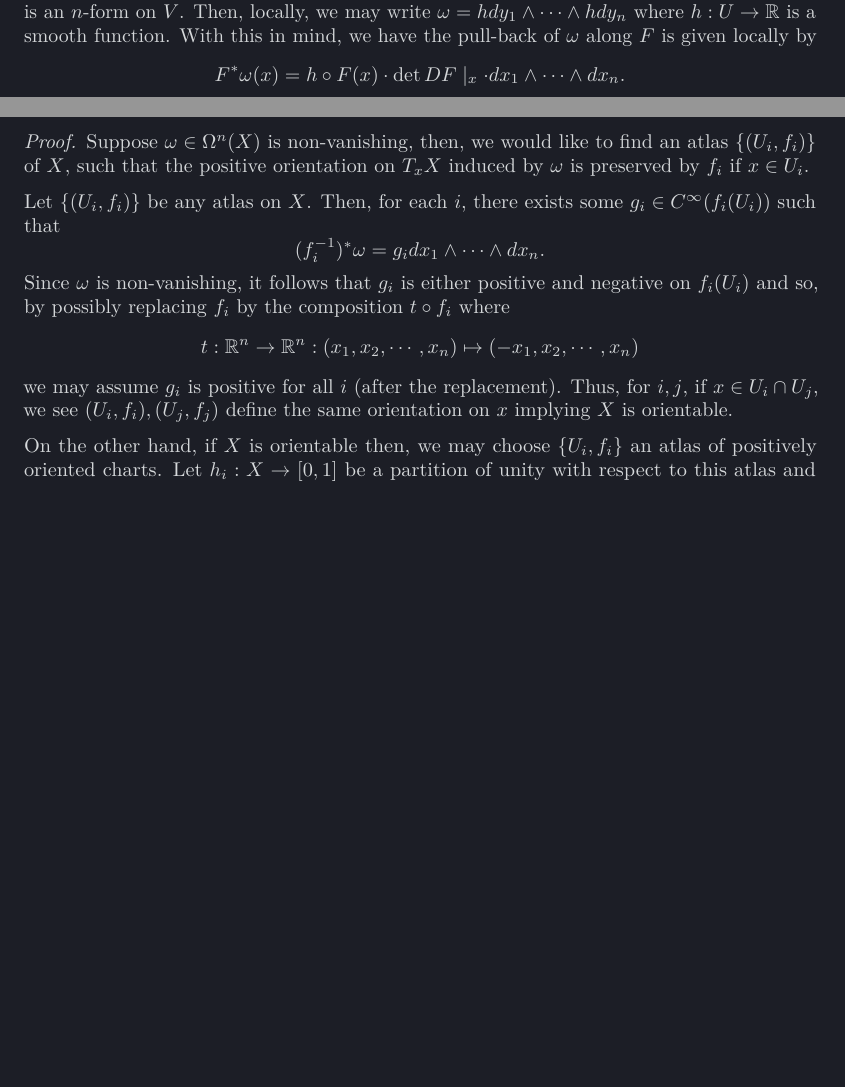
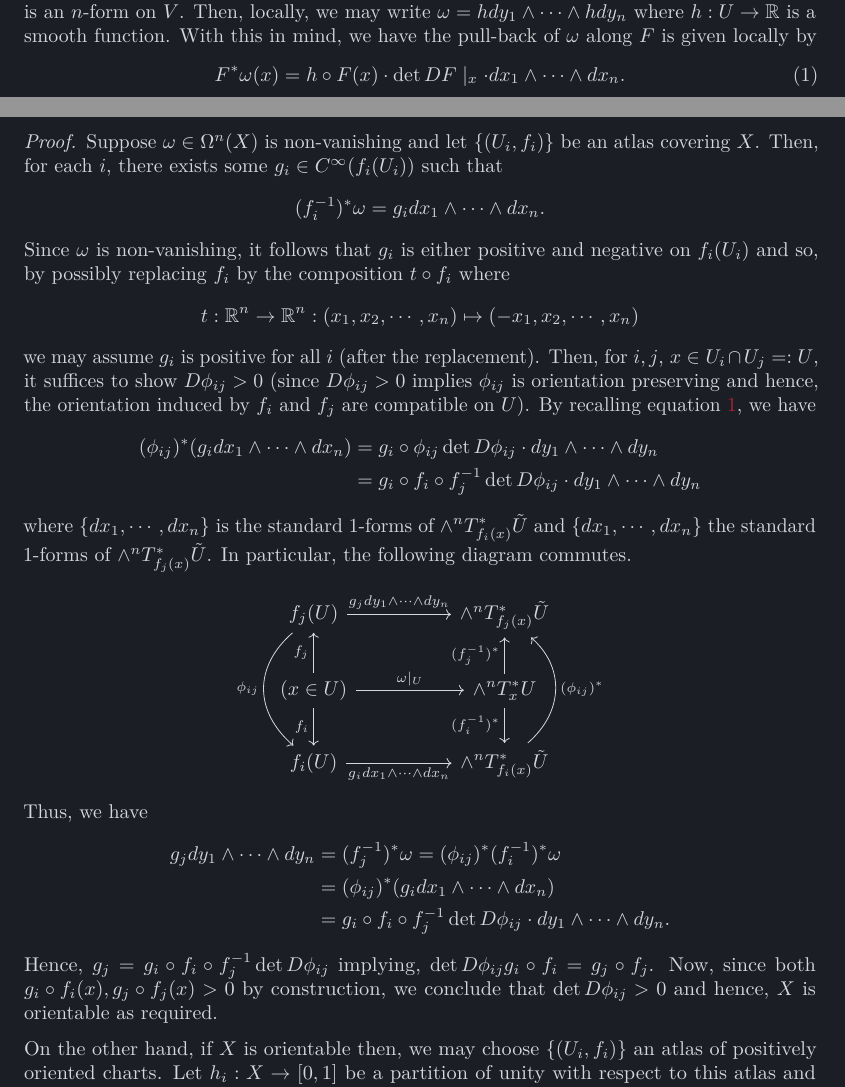
Before and after one commit to kex-y/y3_notes, a LaTeX document (Manifolds/Manifolds.tex): two parts of pages 34 and 40 of 45 before the commit and two parts of pages 34 and 40 of 46 after it, joined at a grey line, cut so that both start at the same text, the shorter picture padded with empty space. Compiled offline with pdfLaTeX.

Commit message:
orientable proof

```diff
--- a/Manifolds/Manifolds.tex
+++ b/Manifolds/Manifolds.tex
@@ -2025,7 +2044,9 @@ and suppose \(\omega : X \to \wedge^n T^* X\) is an \(n\)-form on \(V\). Then,
 locally, we may write \(\omega = hdy_1 \wedge \cdots \wedge hdy_n\) where
 \(h : U \to \mathbb{R}\) is a smooth function. With this in mind,
 we have the pull-back of \(\omega\) along \(F\) is given locally by
-\[F^* \omega(x) = h \circ F(x) \cdot \det DF\mid_x \cdot dx_1 \wedge \cdots \wedge dx_n.\]
+\begin{equation}\label{pull-back-eq}
+  F^* \omega(x) = h \circ F(x) \cdot \det DF\mid_x \cdot dx_1 \wedge \cdots \wedge dx_n.
+\end{equation}
 
 \subsection{de Rham Differential}
 
@@ -2343,12 +2364,8 @@ a manifold by glueing these parts together.
   In this case, \(\omega\) is called a volume form.
 \end{proposition}
 \begin{proof}
-  Suppose \(\omega \in \Omega^n(X)\) is non-vanishing, then, we would like to find
-  an atlas \(\{(U_i, f_i)\}\) of \(X\), such that the positive orientation on
-  \(T_x X\) induced by \(\omega\) is preserved by \(f_i\) if \(x \in U_i\).
-
-  Let \(\{(U_i, f_i)\}\)
-  be any atlas on \(X\). Then, for each \(i\), there exists some
+  Suppose \(\omega \in \Omega^n(X)\) is non-vanishing and let \(\{(U_i, f_i)\}\)
+  be an atlas covering \(X\). Then, for each \(i\), there exists some
   \(g_i \in C^\infty(f_i(U_i))\) such that
   \[(f_i^{-1})^* \omega = g_i dx_1 \wedge \cdots \wedge dx_n.\]
   Since \(\omega\) is non-vanishing, it follows that \(g_i\) is either positive
@@ -2357,10 +2374,46 @@ a manifold by glueing these parts together.
   \[t : \mathbb{R}^n \to \mathbb{R}^n :
     (x_1, x_2, \cdots, x_n) \mapsto (-x_1, x_2, \cdots, x_n)\]
   we may assume \(g_i\) is positive for all \(i\) (after the replacement).
-  Thus, for \(i, j\), if \(x \in U_i \cap U_j\), we see \((U_i, f_i), (U_j, f_j)\)
-  define the same orientation on \(x\) implying \(X\) is orientable.
-
-  On the other hand, if \(X\) is orientable then, we may choose \(\{U_i, f_i\}\)
+  Then, for \(i, j\), \(x \in U_i \cap U_j =: U\), it suffices to show \(D\phi_{ij} > 0\)
+  (since \(D\phi_{ij} > 0\) implies \(\phi_{ij}\) is orientation preserving and
+  hence, the orientation induced by \(f_i\) and \(f_j\) are compatible on \(U\)).
+  By recalling equation \ref{pull-back-eq}, we have
+  \[\begin{split}
+    (\phi_{ij})^* (g_i dx_1 \wedge \cdots \wedge dx_n) & =
+    g_i \circ \phi_{ij} \det D\phi_{ij} \cdot dy_1 \wedge \cdots \wedge dy_n\\
+    & = g_i \circ f_i \circ f_j^{-1} \det D\phi_{ij} \cdot dy_1 \wedge \cdots \wedge dy_n
+    \end{split}\]
+  where \(\{dx_1, \cdots, dx_n\}\) is the standard 1-forms of
+  \(\wedge^n T_{f_i(x)}^* \tilde U\) and \(\{dx_1, \cdots, dx_n\}\) the
+  standard 1-forms of \(\wedge^n T_{f_j(x)}^* \tilde U\). In particular, the
+  following diagram commutes.
+  \[\begin{tikzcd}
+    {f_j(U)} && {\wedge^n T_{f_j(x)}^* \tilde U} \\
+    {(x \in U)} && {\wedge^n T_x^* U} \\
+    {f_i(U)} && {\wedge^n T_{f_i(x)}^* \tilde U}
+    \arrow["{f_i}"', from=2-1, to=3-1]
+    \arrow["{f_j}", from=2-1, to=1-1]
+    \arrow["{\phi_{ij}}"', curve={height=30pt}, from=1-1, to=3-1]
+    \arrow["{(\phi_{ij})^*}"', curve={height=30pt}, from=3-3, to=1-3]
+    \arrow["{(f_j^{-1})^*}", from=2-3, to=1-3]
+    \arrow["{(f_i^{-1})^*}"', from=2-3, to=3-3]
+    \arrow["{g_j dy_1 \wedge \cdots \wedge dy_n}", from=1-1, to=1-3]
+    \arrow["{\omega\mid_U}", from=2-1, to=2-3]
+    \arrow["{g_i dx_1 \wedge \cdots \wedge dx_n}"', from=3-1, to=3-3]
+  \end{tikzcd}\]
+  Thus, we have
+  \[\begin{split}
+    g_j dy_1 \wedge \cdots \wedge dy_n & = (f_j^{-1})^* \omega
+      = (\phi_{ij})^* (f_i^{-1})^* \omega\\
+    & = (\phi_{ij})^* (g_i dx_1 \wedge \cdots \wedge dx_n)\\
+    & = g_i \circ f_i \circ f_j^{-1} \det D\phi_{ij} \cdot dy_1 \wedge \cdots \wedge dy_n.
+  \end{split}\]
+  Hence, \(g_j = g_i \circ f_i \circ f_j^{-1} \det D\phi_{ij}\) implying,
+  \(\det D\phi_{ij} g_i \circ f_i = g_j \circ f_j\). Now, since both
+  \(g_i \circ f_i(x), g_j \circ f_j(x) > 0\) by construction, we conclude that
+  \(\det D\phi_{ij} > 0\) and hence, \(X\) is orientable as required.
+
+  On the other hand, if \(X\) is orientable then, we may choose \(\{(U_i, f_i)\}\)
   an atlas of positively oriented charts. Let \(h_i : X \to [0, 1]\) be a partition
   of unity with respect to this atlas and define
   \[\omega_i = f^*(dx_1 \wedge \cdots \wedge dx_n).\]
```
Also changed, not shown: Manifolds/Manifolds.pdf, Manifolds/Manifolds.tex (19 more changed lines).
